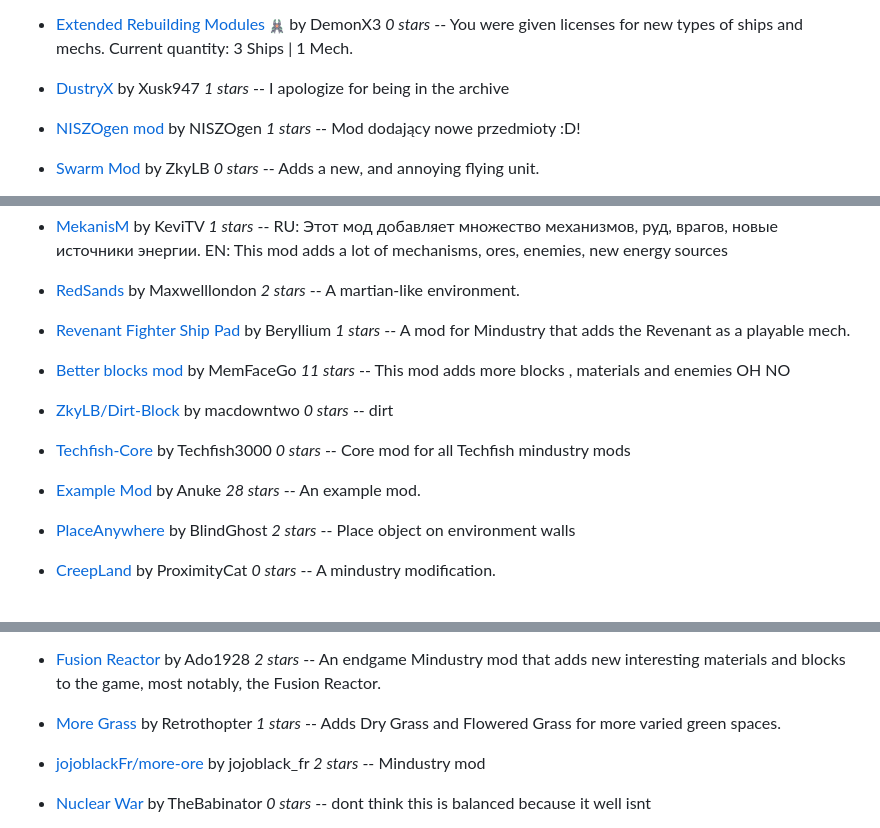
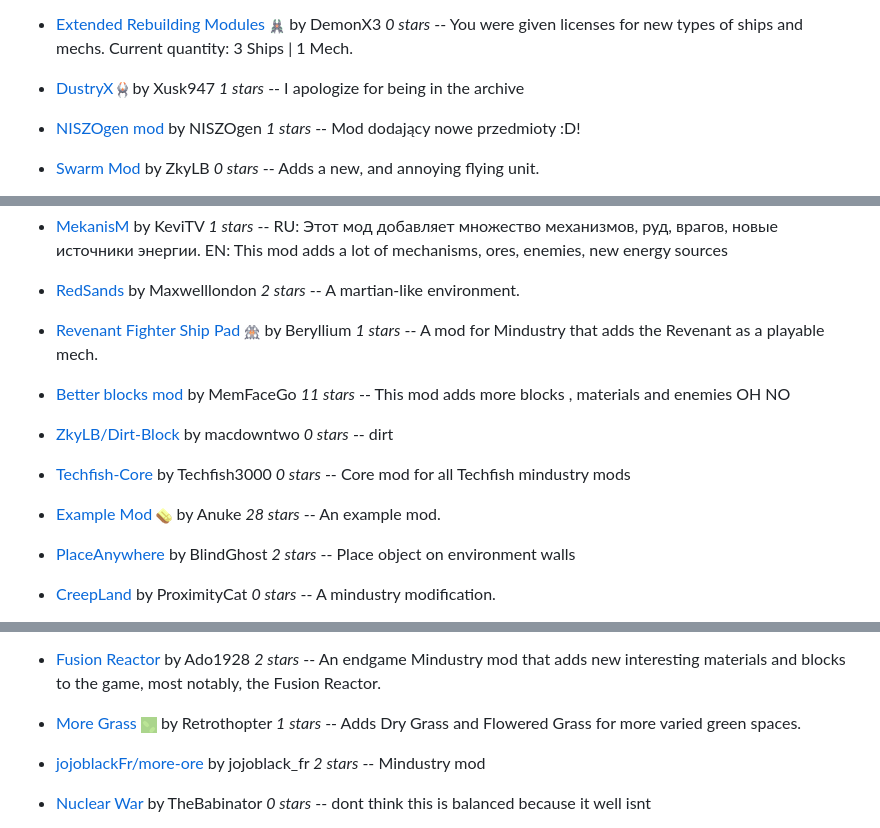
Before and after one commit to SimonWoodburyForget/mindustry-mods, a Markdown page: README.md, 3 parts joined by grey strips. Drawn GitHub-style; pictures changed too: images/dustryx-icon.png (added), images/examplemod-icon.png, images/more-grass-icon.png (added).

Commit message:
added images, fixed.. image loading exception

```diff
--- a/README.md
+++ b/README.md
@@ -14,7 +14,7 @@ A list of mods, ordered by most recently committed:
 
   - [Extended Rebuilding Modules](https://github.com/DemonX3/DemonX3-ERM) ![](images/demonx3-erm-icon.png) by DemonX3 *0 stars* -- You were given licenses for new types of ships and mechs. Current quantity: 3 Ships | 1 Mech.
 
-  - [DustryX](https://github.com/Xusk947/DustryX)  by Xusk947 *1 stars* -- I apologize for being in the archive
+  - [DustryX](https://github.com/Xusk947/DustryX) ![](images/dustryx-icon.png) by Xusk947 *1 stars* -- I apologize for being in the archive
 
   - [NISZOgen mod](https://github.com/niszogen/mindustrymod1)  by NISZOgen *1 stars* -- Mod dodający nowe przedmioty :D!
 
@@ -33,7 +33,7 @@ EN: This mod adds a lot of mechanisms, ores, enemies, new energy sources
 
   - [RedSands](https://github.com/Maxwelllondon92/RedSands)  by Maxwelllondon *2 stars* -- A martian-like environment.
 
-  - [Revenant Fighter Ship Pad](https://github.com/BasedUser/RevenantMod)  by Beryllium *1 stars* -- A mod for Mindustry that adds the Revenant as a playable mech.
+  - [Revenant Fighter Ship Pad](https://github.com/BasedUser/RevenantMod) ![](images/revenantmod-icon.png) by Beryllium *1 stars* -- A mod for Mindustry that adds the Revenant as a playable mech.
 
   - [Better blocks mod](https://github.com/MemFaceGo/Better-Blocks-Mod)  by MemFaceGo *11 stars* -- This mod adds more blocks , materials and enemies OH NO
 
@@ -41,7 +41,7 @@ EN: This mod adds a lot of mechanisms, ores, enemies, new energy sources
 
   - [Techfish-Core](https://github.com/TechFish3000/Techfish-Core)  by Techfish3000 *0 stars* -- Core mod for all Techfish mindustry mods
 
-  - [Example Mod](https://github.com/Anuken/ExampleMod)  by Anuke *28 stars* -- An example mod.
+  - [Example Mod](https://github.com/Anuken/ExampleMod) ![](images/examplemod-icon.png) by Anuke *28 stars* -- An example mod.
 
   - [PlaceAnywhere](https://github.com/BlindGhostPL/PlaceAnywhere)  by BlindGhost *2 stars* -- Place object on environment walls
 
@@ -61,7 +61,7 @@ EN: This mod adds a lot of mechanisms, ores, enemies, new energy sources
 
   - [Fusion Reactor](https://github.com/ado1928/Fusion-Reactor-mod)  by Ado1928 *2 stars* -- An endgame Mindustry mod that adds new interesting materials and blocks to the game, most notably, the Fusion Reactor.
 
-  - [More Grass](https://github.com/Retrothopter/More-Grass)  by Retrothopter *1 stars* -- Adds Dry Grass and Flowered Grass for more varied green spaces.
+  - [More Grass](https://github.com/Retrothopter/More-Grass) ![](images/more-grass-icon.png) by Retrothopter *1 stars* -- Adds Dry Grass and Flowered Grass for more varied green spaces.
 
   - [jojoblackFr/more-ore](https://github.com/jojoblackFr/more-ore)  by jojoblack_fr *2 stars* -- Mindustry mod
 
```
Also changed, not shown: 2 other files.
